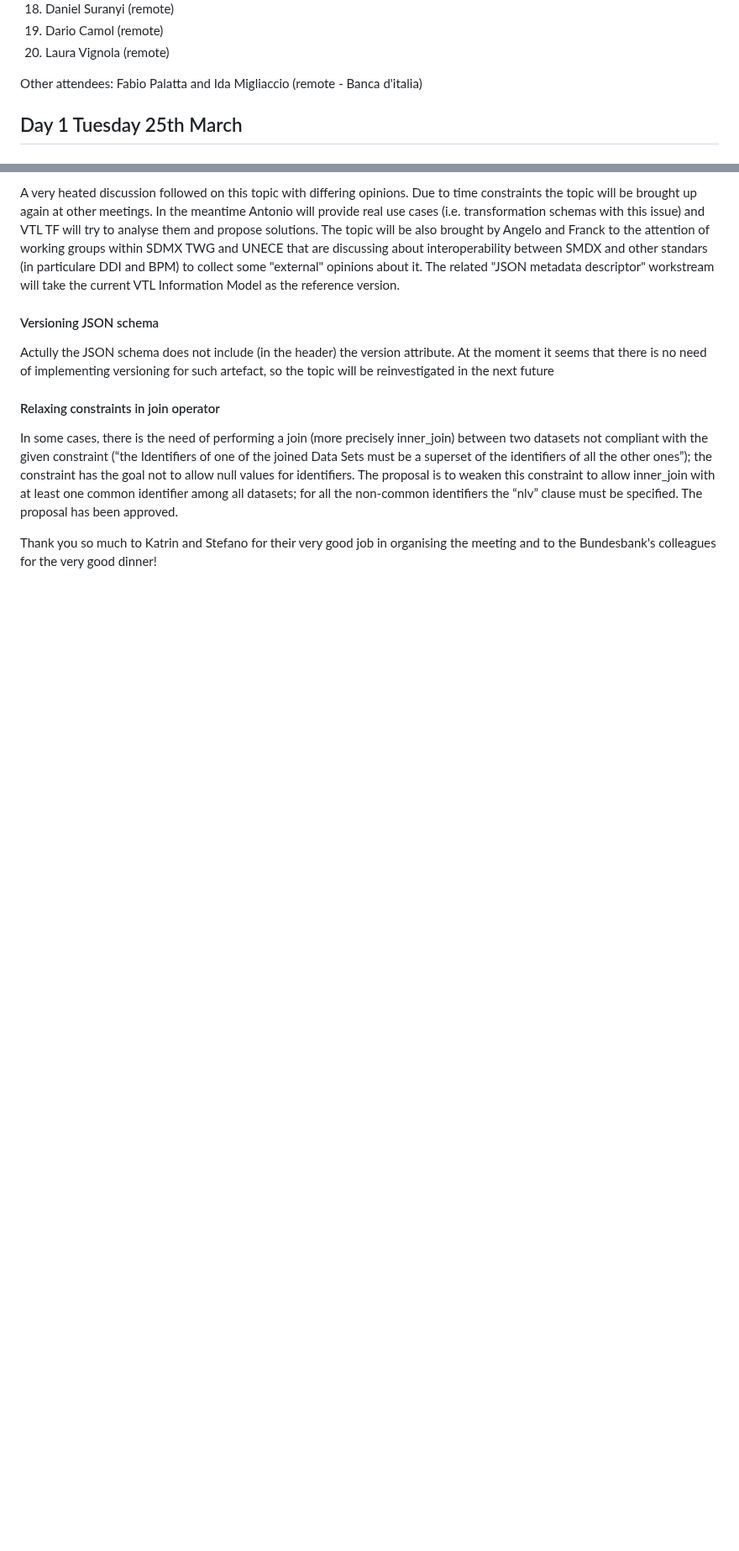
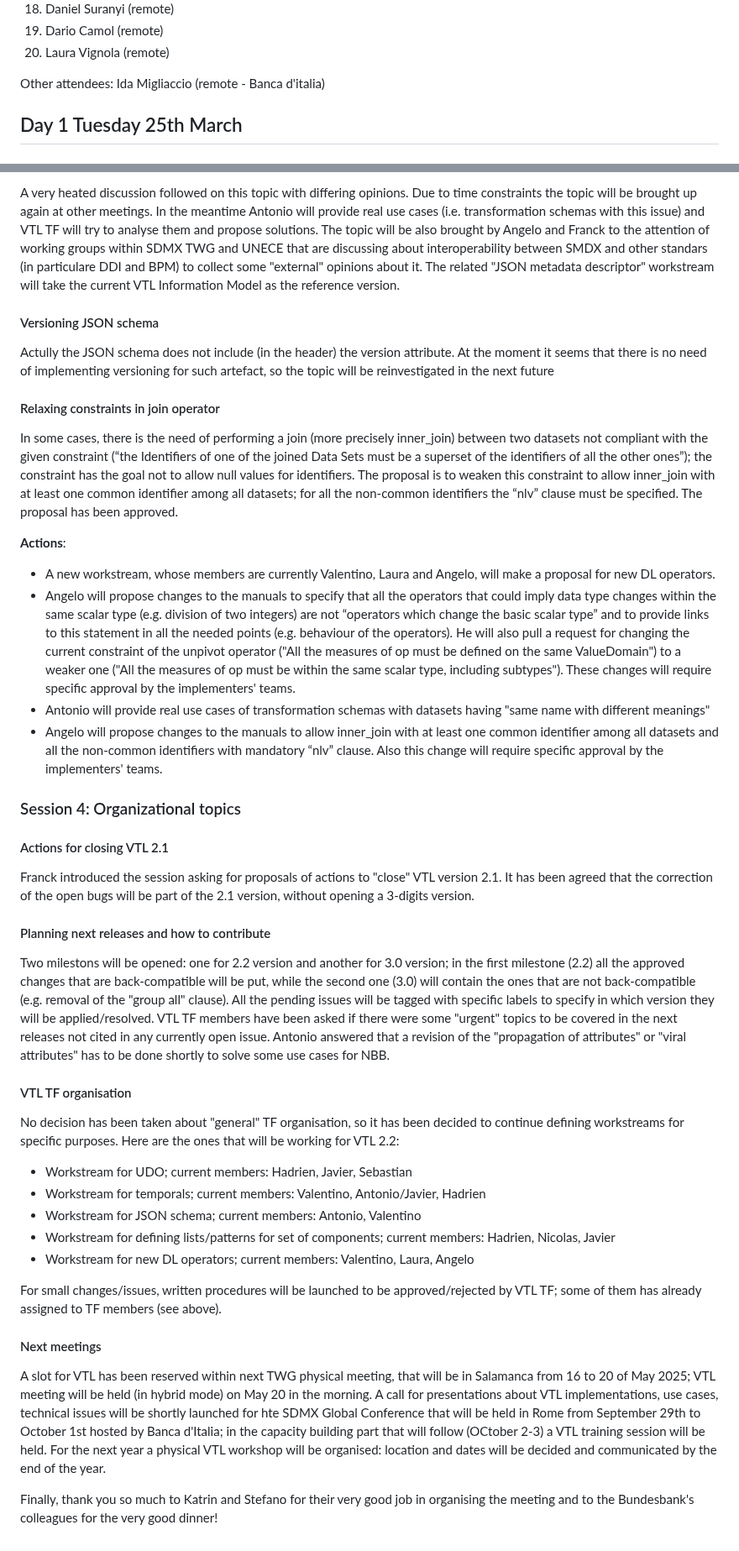
Before and after one commit to sdmx-twg/vtl, a Markdown page: meetings/2025/march_25-26_frankfurt.md, 2 parts joined by grey strips. Shown at 84% size. Drawn GitHub-style; blank space fills up the shorter version.

```diff
--- a/meetings/2025/march_25-26_frankfurt.md
+++ b/meetings/2025/march_25-26_frankfurt.md
@@ -54,7 +54,7 @@ Venue: c/o ECB - Japan Center - Taunustor 2, Frankfurt am Main
 20. Laura	Vignola (remote)
 
 Other attendees:
-Fabio Palatta and Ida Migliaccio (remote - Banca d'italia)
+Ida Migliaccio (remote - Banca d'italia)
 
 ## Day 1 Tuesday 25th  March
 ### Introduction to new members
@@ -158,17 +158,31 @@ In some cases, there is the need of performing a join (more precisely inner_join
 The proposal is to weaken this constraint to allow inner_join with at least one common identifier among all datasets; for all the non-common identifiers the “nlv” clause must be specified.
 The proposal has been approved.
 
+**Actions**:
+- A new workstream, whose members are currently Valentino, Laura and Angelo, will make a proposal for new DL operators.
+- Angelo will propose changes to the manuals to specify that all the operators that could imply data type changes within the same scalar type (e.g. division of two integers) are not “operators which change the basic scalar type” and to provide links to this statement in all the needed points (e.g. behaviour of the operators). He will also pull a request for changing the current constraint of the unpivot operator ("All the measures of op must be defined on the same ValueDomain") to a weaker one ("All the measures of op must be within the same scalar type, including subtypes"). These changes will require specific approval by the implementers' teams.
+- Antonio will provide real use cases of transformation schemas with datasets having "same name with different meanings"
+- Angelo will propose changes to the manuals to allow inner_join with at least one common identifier among all datasets and all the non-common identifiers with mandatory “nlv” clause. Also this change will require specific approval by the implementers' teams.
 
 
+### Session 4: Organizational topics
+#### Actions for closing VTL 2.1
+Franck introduced the session asking for proposals of actions to "close" VTL version 2.1. It has been agreed that the correction of the open  bugs will be part of the 2.1 version, without opening a 3-digits version.
+#### Planning next releases and how to contribute
+Two milestons will be opened: one for 2.2 version and another for 3.0 version; in the first milestone (2.2) all the approved changes that are back-compatible will be put, while the second one (3.0) will contain the ones that are not back-compatible (e.g. removal of the "group all" clause). All the pending issues will be tagged with specific labels to specify in which version they will be applied/resolved.
+VTL TF members have been asked if there were some "urgent" topics to be covered in the next releases not cited in any currently open issue. Antonio answered that a revision of the "propagation of attributes" or "viral attributes" has to be done shortly to solve some use cases for NBB.
+#### VTL TF organisation
+No decision has been taken about "general" TF organisation, so it has been decided to continue defining workstreams for specific purposes. Here are the ones that will be working for VTL 2.2:
+- Workstream for UDO; current members: Hadrien, Javier, Sebastian
+- Workstream for temporals; current members: Valentino, Antonio/Javier, Hadrien
+- Workstream for JSON schema; current members: Antonio, Valentino
+- Workstream for defining lists/patterns for set of components; current members: Hadrien, Nicolas, Javier
+- Workstream for new DL operators; current members: Valentino, Laura, Angelo
 
+For small changes/issues, written procedures will be launched to be approved/rejected by VTL TF; some of them has already assigned to TF members (see above).
+#### Next meetings
+A slot for VTL has been reserved within next TWG physical meeting, that will be in Salamanca from 16 to 20 of May 2025; VTL meeting will be held (in hybrid mode) on May 20 in the morning.
+A call for presentations about VTL implementations, use cases, technical issues will be shortly launched for hte SDMX Global Conference that will be held in Rome from September 29th to October 1st hosted by Banca d'Italia; in the capacity building part that will follow (OCtober 2-3) a VTL training session will be held.
+For the next year a physical VTL workshop will be organised: location and dates will be decided and communicated by the end of the year.
 
-
-
-
-
-
-
-
-
-
-Thank you so much to Katrin and Stefano for their very good job in organising the meeting and to the Bundesbank's colleagues for the very good dinner!
+Finally, thank you so much to Katrin and Stefano for their very good job in organising the meeting and to the Bundesbank's colleagues for the very good dinner!
```
